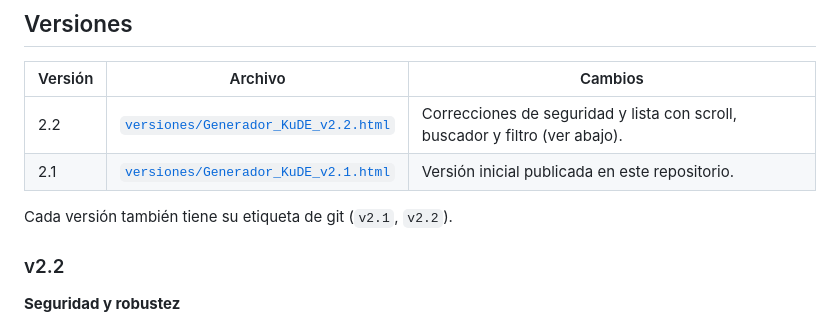
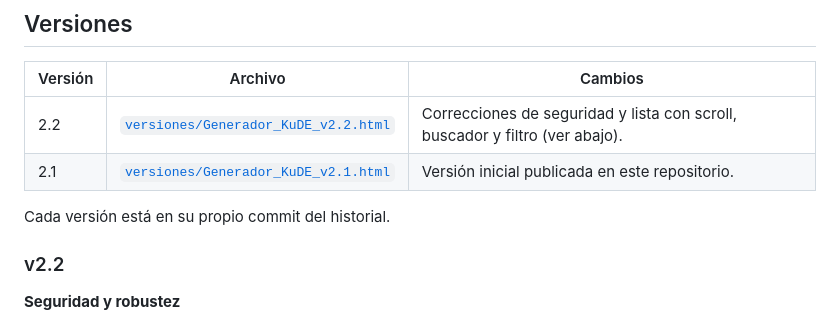
Before and after one commit to DeanySolis22/Generador-de-Facturas-kude, a Markdown page: README.md, the part around the change. Drawn GitHub-style.

Commit message:
README: aclarar dónde está cada versión
Co-Authored-By: Claude Opus 5.5 <noreply@anthropic.com>
Claude-Session: https://claude.ai/code/session_01JvQYJNkYr6EbzEUCPKUTfD

```diff
--- a/README.md
+++ b/README.md
@@ -22,7 +22,7 @@ Genera la representación impresa (KuDE) de facturas electrónicas de Paraguay a
 | 2.2 | [`versiones/Generador_KuDE_v2.2.html`](versiones/Generador_KuDE_v2.2.html) | Correcciones de seguridad y lista con scroll, buscador y filtro (ver abajo). |
 | 2.1 | [`versiones/Generador_KuDE_v2.1.html`](versiones/Generador_KuDE_v2.1.html) | Versión inicial publicada en este repositorio. |
 
-Cada versión también tiene su etiqueta de git (`v2.1`, `v2.2`).
+Cada versión está en su propio commit del historial.
 
 ### v2.2
 
```
